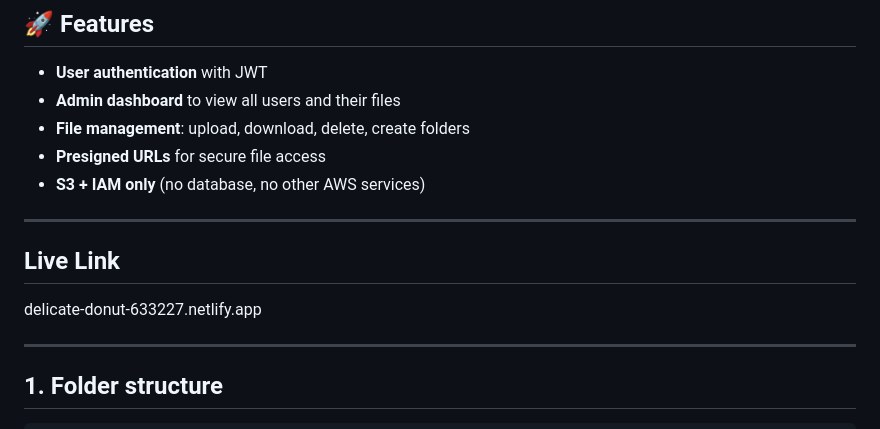
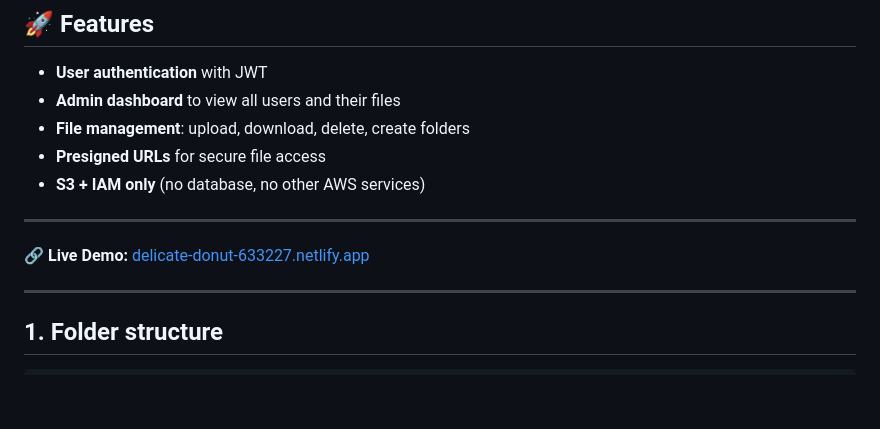
Before and after one commit to tanmaygarg06/SecureDoc, a Markdown page: README.md, the part around the change. Rendered like a GitHub page; blank space fills up the shorter version.

```diff
--- a/README.md
+++ b/README.md
@@ -27,8 +27,7 @@ objects in S3 as well.
 
 ---
 
-## Live Link
-delicate-donut-633227.netlify.app
+🔗 **Live Demo:** [delicate-donut-633227.netlify.app](https://delicate-donut-633227.netlify.app/)
 
 ---
 
```
